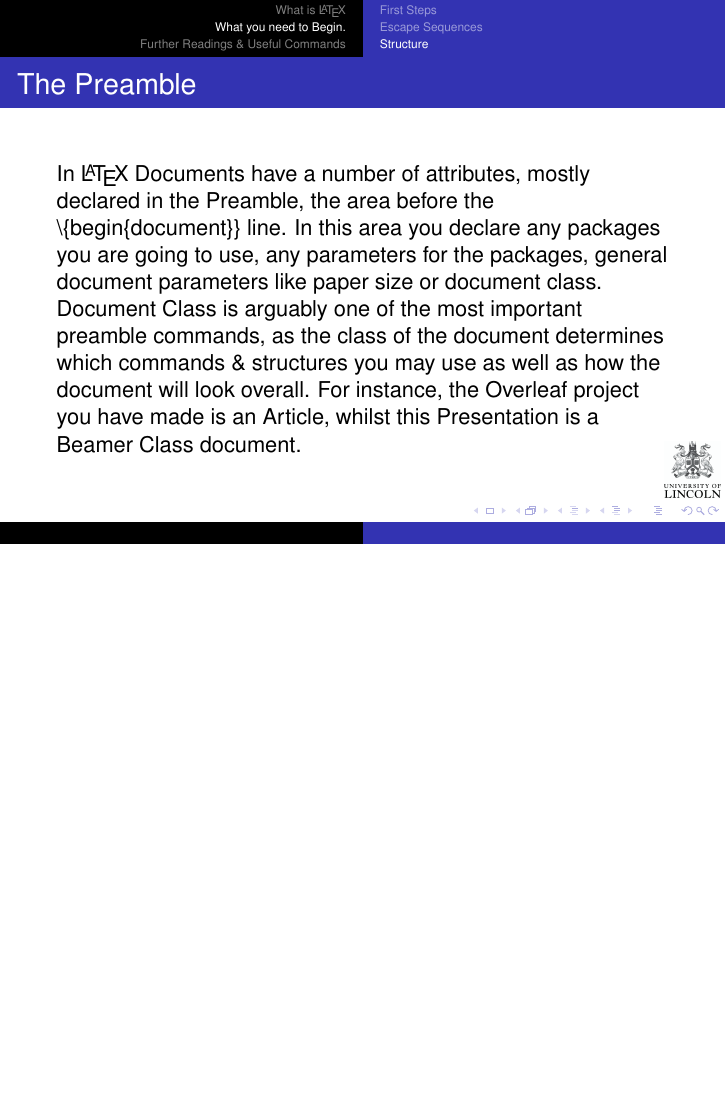
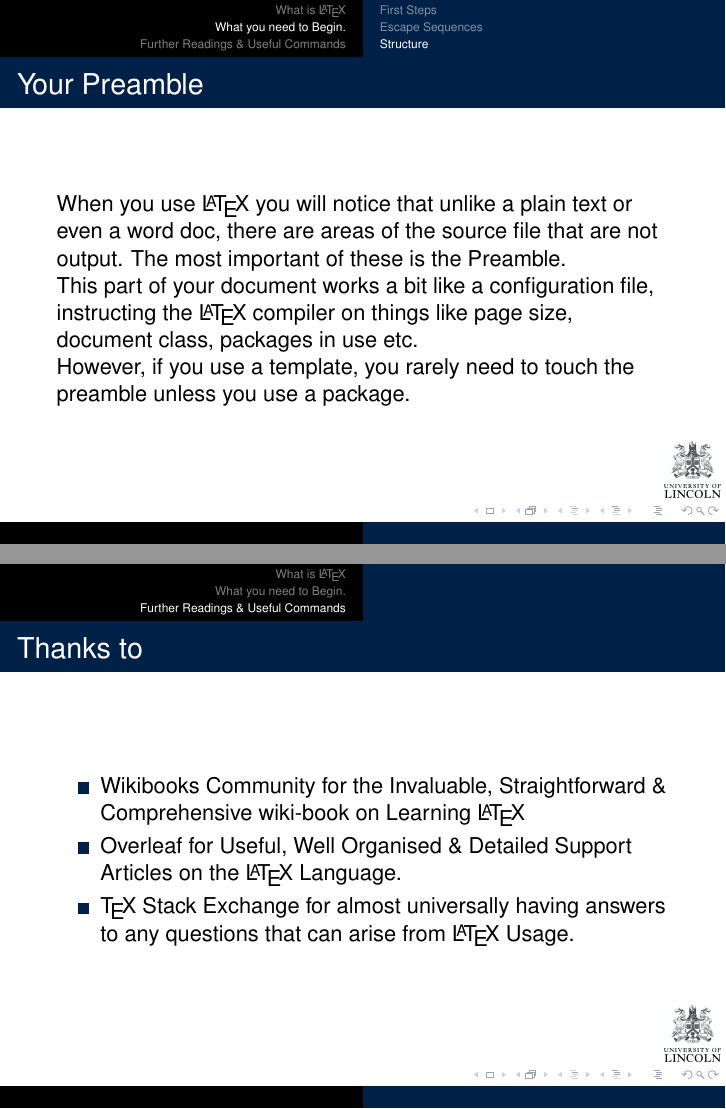
Before and after one commit to SJO-C/presentLatex, LaTeX slides (presentLaTeX.tex): page 13 of 21 before the commit and pages 15 and 23 of 24 after it, the two joined at a grey line, the shorter picture padded with empty space. Compiled offline with pdfLaTeX.

Commit message:
Changed Colour, made preamble slide easier to read.

```diff
--- a/presentLaTeX.tex
+++ b/presentLaTeX.tex
@@ -28,7 +28,10 @@
 
 \usepackage[normalem]{ulem}
 \useunder{\uline}{\ul}{}
-
+\usepackage{xcolor}
+%\definecolor{LCNgold}{RGB}{255, 215, 0}
+\definecolor{LCNblue}{RGB}{0,33,71}
+\usecolortheme[named=LCNblue]{structure}
 \mode<presentation>
 {
   \usetheme{Luebeck}
@@ -56,10 +59,10 @@
 {Welcome to \LaTeX.}
 
 \subtitle
-{A Brief Intro into the World of \LaTeX} % (optional)
+{The What, the Why, and the How of the Premier WYSIWYM Text Processor.} % (optional)
 
 \author[] % (optional, use only with lots of authors)
-{Sam~Orman-Chan \and Alex~Elwell}
+{Sam~Orman-Chan~\&~Alex~Elwell}
 % - Use the \inst{?} command only if the authors have different
 %   affiliation.
 
@@ -72,7 +75,7 @@
 \date[] % (optional)
 {27\textsuperscript{th} February 2023 / Enhancement Week 2023}
 
-\subject{LaTeX How do I do it?}
+\subject{LaTeX: The What? The Why? and The How?}
 % This is only inserted into the PDF information catalog. Can be left
 % out.
 
@@ -197,10 +203,16 @@ If you notice that spacing is weird between your escaped characters and your nor
 \end{frame}
 
 \subsection{Structure}
+\begin{frame}{Your Preamble}
+When you use \LaTeX~you will notice that unlike a plain text or even a word doc, there are areas of the source file that are not output. The most important of these is the Preamble. \par
+This part of your document works a bit like a configuration file, instructing the \LaTeX~compiler on things like page size, document class, packages in use etc.\par
+%You can use your preamble to even add metadata to the pdf file output of your \LaTeX~source such as author name or keywords relating to your document. \par
+However, if you use a template, you rarely need to touch the preamble unless you use a package.
+\end{frame}
 
-\begin{frame}{The Preamble}
-In \LaTeX~Documents have a number of attributes, mostly declared in the Preamble, the area before the \textbackslash\{begin\{document\}\} line. In this area you declare any packages you are going to use, any parameters for the packages, general document parameters like paper size or document class. Document Class is arguably one of the most important preamble commands, as the class of the document determines which commands \& structures you may use as well as how the document will look overall. For instance, the Overleaf project you have made is an Article, whilst this Presentation is a Beamer Class document.
-\end{frame}
+%\begin{frame}{The Preamble}
+%In \LaTeX~Documents have a number of attributes, mostly declared in the Preamble, the area before the \textbackslash\{begin\{document\}\} line. In this area you declare any packages you are going to use, any parameters for the packages, general document parameters like paper size or document class. Document Class is arguably one of the most important preamble commands, as the class of the document determines which commands \& structures you may use as well as how the document will look overall. For instance, the Overleaf project you have made is an Article, whilst this Presentation is a Beamer Class document.
+%\end{frame}
 
 \begin{frame}{Document Classes}
 
@@ -290,6 +302,18 @@ In \LaTeX~Images are supported using the `graphicx' package. To use this package
 \end{table}}%End Tiny
 \end{frame}
 
+\begin{frame}{Thanks to }
+\begin{itemize}
+
+\item Wikibooks Community for the Invaluable, Straightforward \& Comprehensive wiki-book on Learning \LaTeX
+\item Overleaf for Useful, Well Organised \& Detailed Support Articles on the \LaTeX~Language.
+\item \TeX~Stack Exchange for almost universally having answers to any questions that can arise from \LaTeX~Usage.
+
+\end{itemize}
+
+\end{frame}
+
+
 \begin{frame}{Download this Presentation}
 \begin{centering}
 \begin{figure}[h]
```
Also changed, not shown: presentLaTeX.pdf, presentLaTeX.tex (11 more changed lines), 1 other file.
